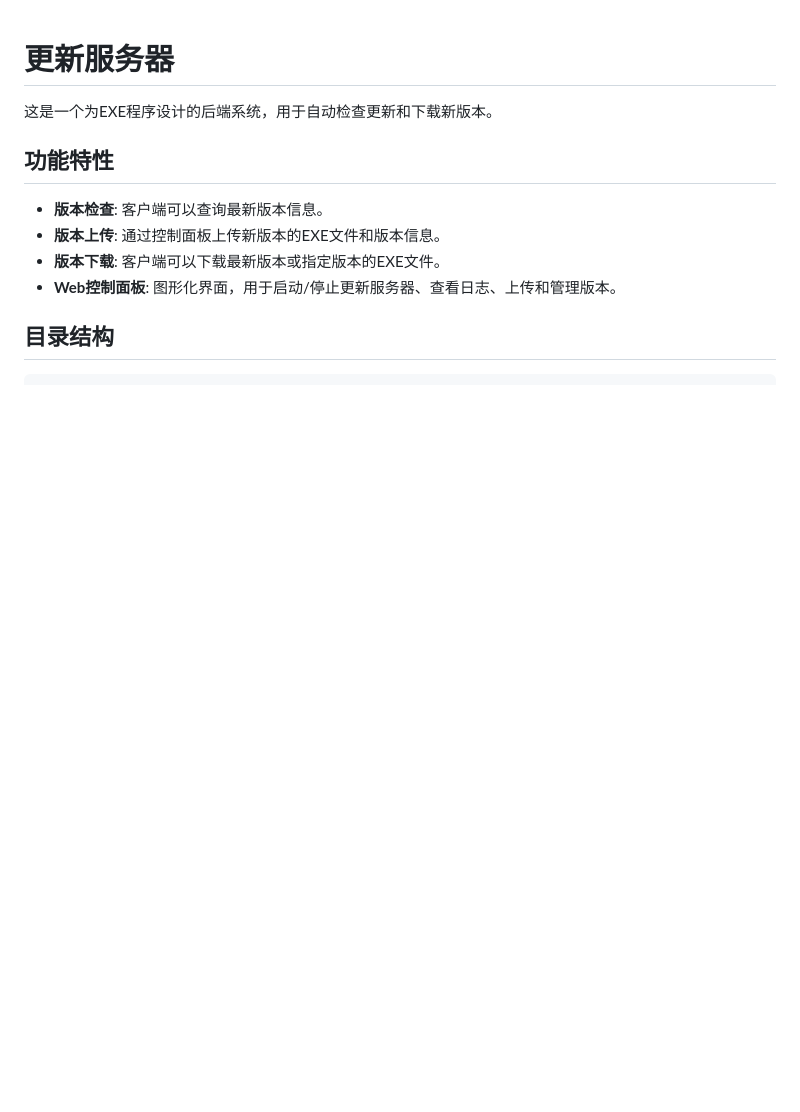
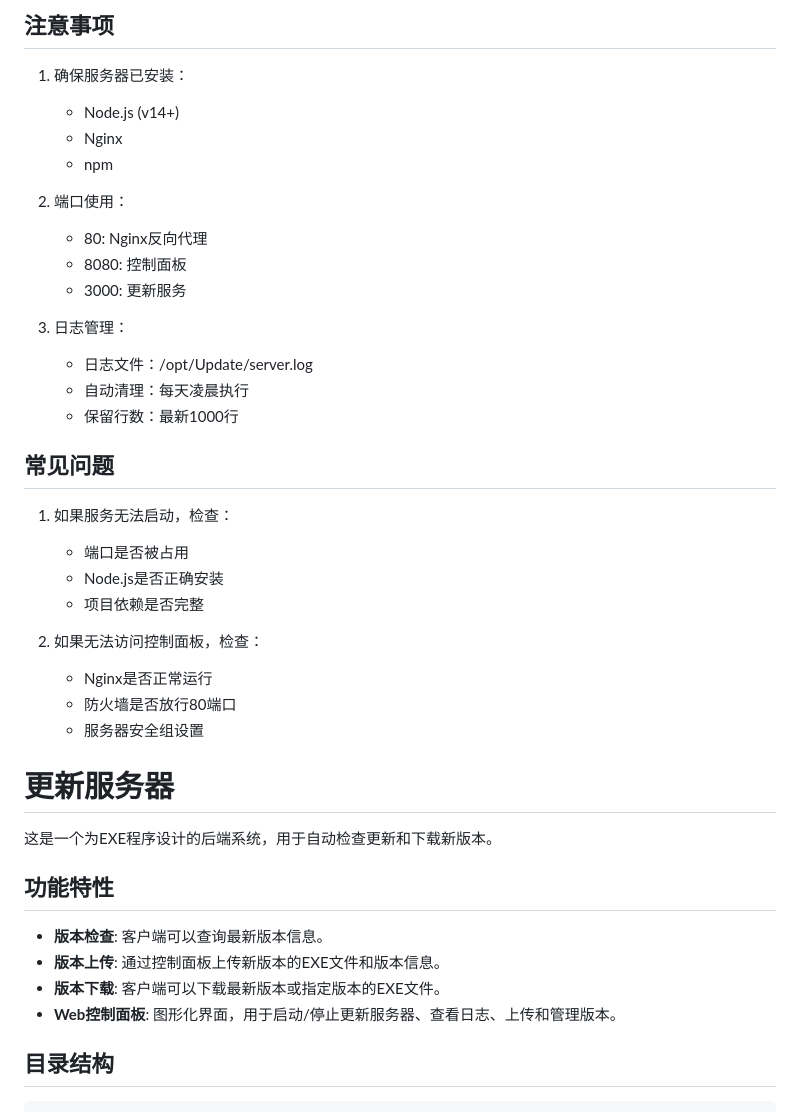
Before and after one commit to laozig/Update, a Markdown page: README.md, the part around the change printed below. GitHub-like rendering; blank space fills up the shorter version.

```diff
--- a/README.md
+++ b/README.md
@@ -1,3 +67,30 @@
+## 注意事项
+1. 确保服务器已安装：
+   - Node.js (v14+)
+   - Nginx
+   - npm
+
+2. 端口使用：
+   - 80: Nginx反向代理
+   - 8080: 控制面板
+   - 3000: 更新服务
+
+3. 日志管理：
+   - 日志文件：/opt/Update/server.log
+   - 自动清理：每天凌晨执行
+   - 保留行数：最新1000行
+
+## 常见问题
+1. 如果服务无法启动，检查：
+   - 端口是否被占用
+   - Node.js是否正确安装
+   - 项目依赖是否完整
+
+2. 如果无法访问控制面板，检查：
+   - Nginx是否正常运行
+   - 防火墙是否放行80端口
+   - 服务器安全组设置
+
 # 更新服务器
 
 这是一个为EXE程序设计的后端系统，用于自动检查更新和下载新版本。
```
Also changed, not shown: other parts of README.md (+66 -0 lines).
